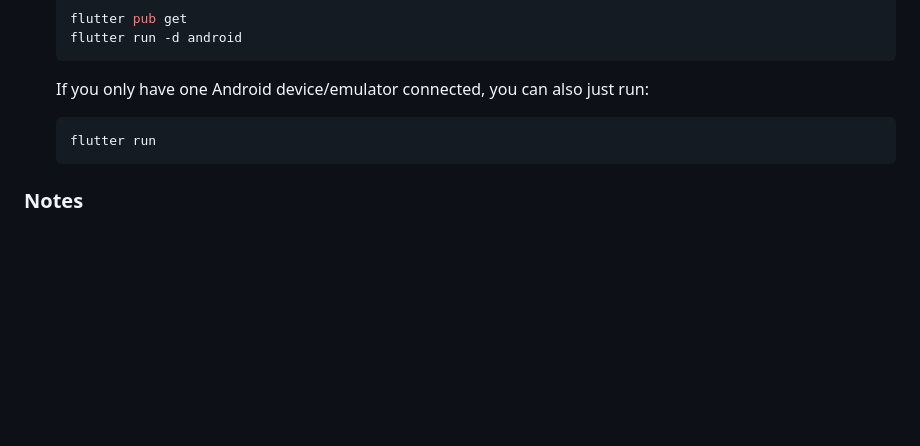
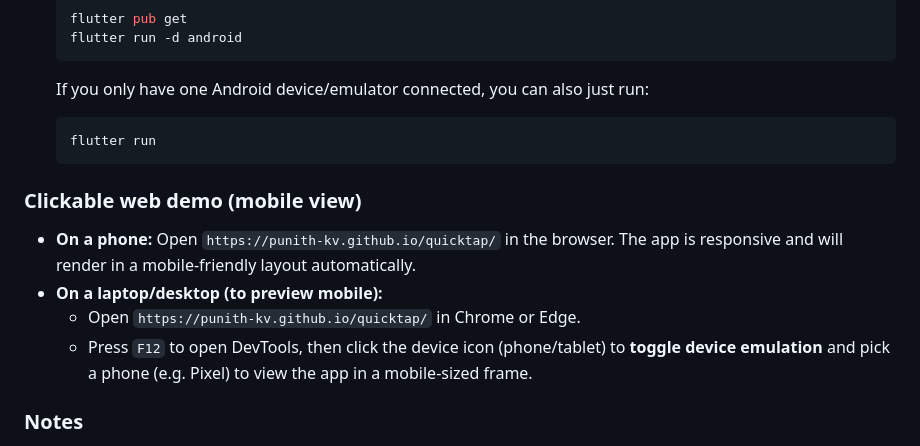
Before and after one commit to Punith-kv/quicktap, a Markdown page: README.md, the part around the change. Drawn GitHub-style; blank space fills up the shorter version.

Commit message:
Document GitHub Pages clickable demo
Made-with: Cursor

````diff
--- a/README.md
+++ b/README.md
@@ -109,6 +109,13 @@ All payment behavior is simulated in-app.
   flutter run
   ```
 
+### Clickable web demo (mobile view)
+
+- **On a phone:** Open `https://punith-kv.github.io/quicktap/` in the browser. The app is responsive and will render in a mobile-friendly layout automatically.
+- **On a laptop/desktop (to preview mobile):**
+  - Open `https://punith-kv.github.io/quicktap/` in Chrome or Edge.
+  - Press `F12` to open DevTools, then click the device icon (phone/tablet) to **toggle device emulation** and pick a phone (e.g. Pixel) to view the app in a mobile-sized frame.
+
 ### Notes
 
 - **Windows (if Flutter is not in PATH):** Edit `run.ps1` to set your Flutter `bin` path, then run `.\run.ps1` from the `quicktap` folder. See `RUN_QUICKTAP.md` for details.
````
